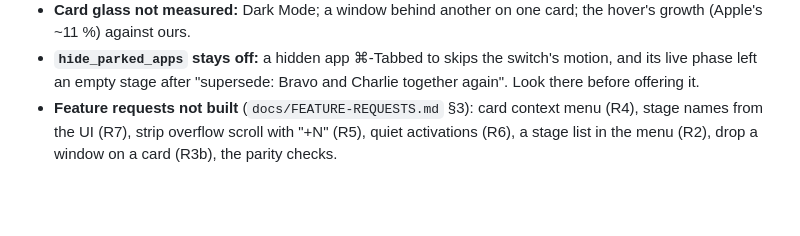
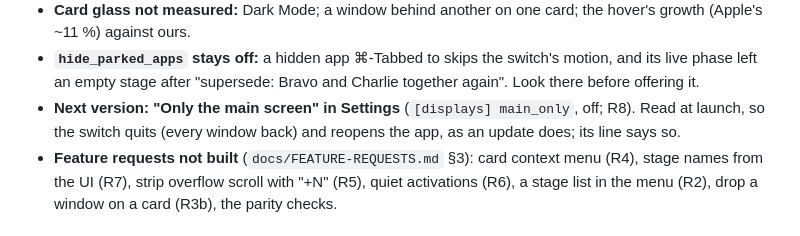
Before and after one commit to eugene-tea/stage-manager, a Markdown page: PLAN.md, the part around the change. GitHub-like rendering; blank space fills up the shorter version.

Commit message:
PLAN: next version, main_only as a Settings switch that reopens the app (R8)

```diff
--- a/PLAN.md
+++ b/PLAN.md
@@ -176,6 +176,9 @@ guardian runs or the screen is locked.
 - **`hide_parked_apps` stays off:** a hidden app ⌘-Tabbed to skips the switch's motion, and
   its live phase left an empty stage after "supersede: Bravo and Charlie together again".
   Look there before offering it.
+- **Next version: "Only the main screen" in Settings** (`[displays] main_only`, off; R8).
+  Read at launch, so the switch quits (every window back) and reopens the app, as an update
+  does; its line says so.
 - **Feature requests not built** (`docs/FEATURE-REQUESTS.md` §3): card context menu (R4),
   stage names from the UI (R7), strip overflow scroll with "+N" (R5), quiet activations
   (R6), a stage list in the menu (R2), drop a window on a card (R3b), the parity checks.
```
